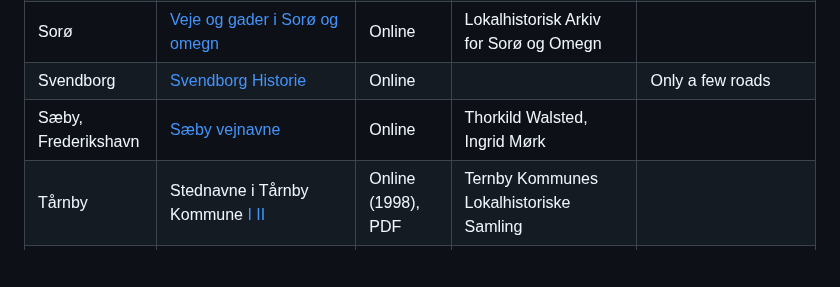
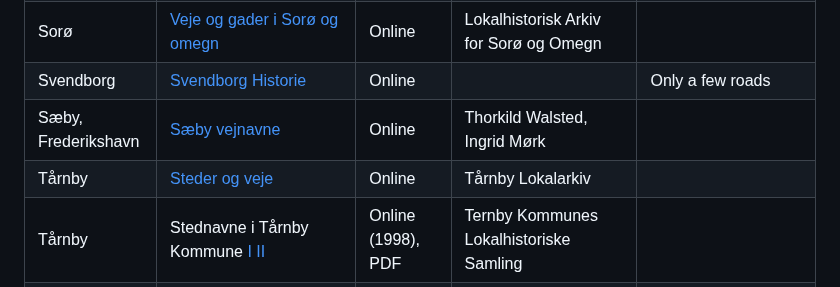
Before and after one commit to PeterBrodersen/osmetymology, a Markdown page: Resources.md, the part around the change. Rendered like a GitHub page; blank space fills up the shorter version.

Commit message:
More Tårnby

```diff
--- a/Resources.md
+++ b/Resources.md
@@ -56,6 +56,7 @@ Resources for getting information about the origin of Danish street names.
 | Sorø             | [Veje og gader i Sorø og omegn](https://www.soroehistorie.dk/arkiv/Veje_og_gader.html) | Online | Lokalhistorisk Arkiv for Sorø og Omegn |
 | Svendborg        | [Svendborg Historie](https://www.svendborghistorie.dk/sofart/andet/130-gader-og-veje/gader-og-veje-sp-131) | Online | | Only a few roads |
 | Sæby, Frederikshavn | [Sæby vejnavne](https://sites.google.com/site/saebyleksikon/home/saeby-vejnavne) | Online | Thorkild Walsted, Ingrid Mørk |
+| Tårnby           | [Steder og veje](https://lokalarkiv.taarnby.dk/tarnby-historier/steder-og-veje/) | Online | Tårnby Lokalarkiv | |
 | Tårnby           | Stednavne i Tårnby Kommune [I](https://lokalarkiv.taarnby.dk/media/jtihxir4/gd-1998-7-web.pdf) [II](https://lokalarkiv.taarnby.dk/media/jmoamtmw/gd-1998-10-web.pdf) | Online (1998), PDF | Ternby Kommunes Lokalhistoriske Samling | |
 | Taastrup         | [Runeparkens historie](https://www.runeparken.dk/historie) | Online | Ib Sandahl, Taastrup Avis | Fire veje i Runeparken |
 | Tønder           | [Gader og veje i Tønder](https://dengang.dk/gader-og-veje-i-toender/) | Online | Uwe Brodersen | |
```
